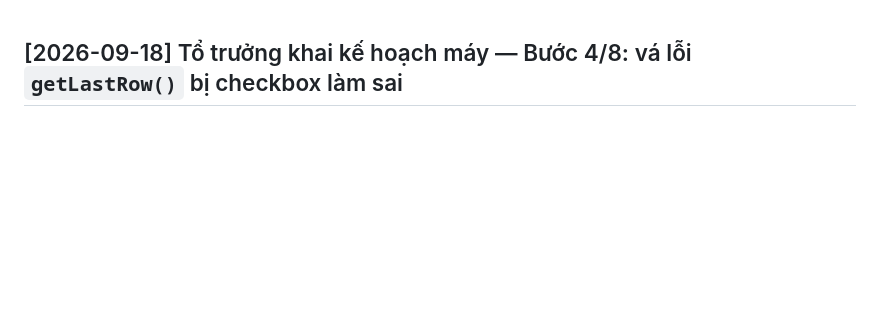
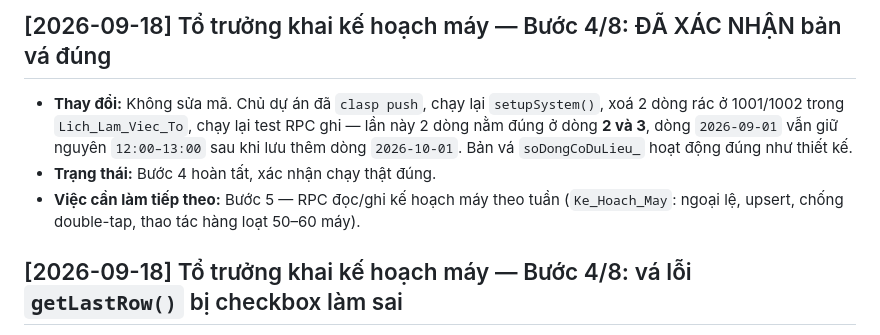
Before and after one commit to knstepforward-sys/saphia-bao-tri-v2, a Markdown page: NOTES.md, the part around the change. Rendered like a GitHub page; blank space fills up the shorter version.

Commit message:
to truong khai ke hoach may - buoc 4/8: xac nhan ban va dung, buoc 4 hoan tat
Khong sua ma. Chu du an xac nhan: setupSystem() them du bo phan, don
dong rac, test RPC ghi lai ra dung dong 2/3, doi lich khong pha lich cu.

Co-Authored-By: Claude Sonnet 5 <noreply@anthropic.com>

```diff
--- a/NOTES.md
+++ b/NOTES.md
@@ -1,3 +1,8 @@
+## [2026-09-18] Tổ trưởng khai kế hoạch máy — Bước 4/8: ĐÃ XÁC NHẬN bản vá đúng
+- **Thay đổi:** Không sửa mã. Chủ dự án đã `clasp push`, chạy lại `setupSystem()`, xoá 2 dòng rác ở 1001/1002 trong `Lich_Lam_Viec_To`, chạy lại test RPC ghi — lần này 2 dòng nằm đúng ở dòng **2 và 3**, dòng `2026-09-01` vẫn giữ nguyên `12:00–13:00` sau khi lưu thêm dòng `2026-10-01`. Bản vá `soDongCoDuLieu_` hoạt động đúng như thiết kế.
+- **Trạng thái:** Bước 4 hoàn tất, xác nhận chạy thật đúng.
+- **Việc cần làm tiếp theo:** Bước 5 — RPC đọc/ghi kế hoạch máy theo tuần (`Ke_Hoach_May`: ngoại lệ, upsert, chống double-tap, thao tác hàng loạt 50–60 máy).
+
 ## [2026-09-18] Tổ trưởng khai kế hoạch máy — Bước 4/8: vá lỗi `getLastRow()` bị checkbox làm sai
 - **Phát hiện lúc test tay:** `luuLichLamViec` ghi 2 dòng vào `Lich_Lam_Viec_To` đều báo `ok:true`, nhưng dữ liệu nằm ở dòng **1001/1002**, không phải dòng 2/3 như mong đợi. `Ctrl+End` xác nhận đúng vậy.
 - **Nguyên nhân:** `datCheckbox_(sh, cot)` áp data validation checkbox lên tới `sh.getMaxRows()-1` dòng (~999 dòng). Google Sheets coi các ô checkbox còn trống trong vùng đó là `FALSE`, khiến `sh.getLastRow()` báo có dữ liệu tới dòng ~1000 dù sheet trông như trống. `luuLichLamViec` dùng `getLastRow()+1` để tìm dòng trống kế tiếp → ghi lạc. Cùng lý do, đoạn seed `Danh_Muc_To` kiểu "chỉ chạy khi `getLastRow() < 2`" không bao giờ chạy — 9 bộ phận còn lại (SOI, TRANG, CMTX, CMTD, MTX, CO, ICM, LT, CHUNG) chưa từng được thêm, chỉ có dòng `DET` do chủ dự án tự gõ tay lúc test bước 2.
```
Also changed, not shown: TASK_KE_HOACH_TO_TRUONG.md (+1 -1 lines).
